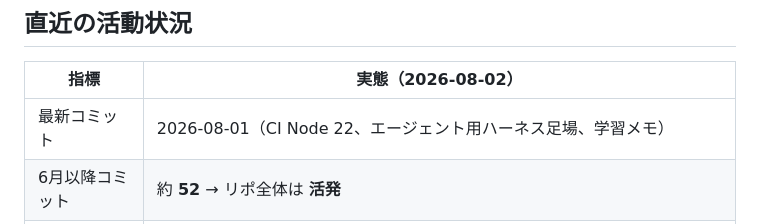
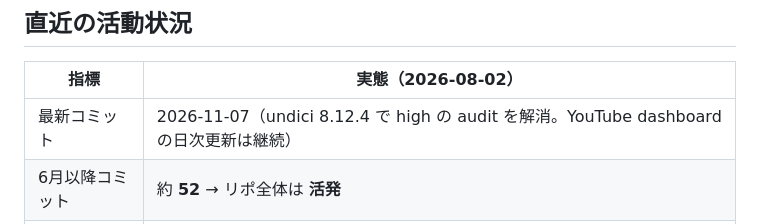
Before and after one commit to KumaTrekCode/KumaTrekCode.github.io, a Markdown page: REPO_SUMMARY.md, the part around one of its changes. GitHub-like rendering.

Commit message:
docs: REPO_SUMMARYのlast_commitを2026-11-07に合わせる

```diff
--- a/REPO_SUMMARY.md
+++ b/REPO_SUMMARY.md
@@ -66,7 +66,7 @@ KumaTrekCode.github.io/
 
 | 指標 | 実態（2026-08-02） |
 |------|-------------------|
-| 最新コミット | 2026-08-01（CI Node 22、エージェント用ハーネス足場、学習メモ） |
+| 最新コミット | 2026-11-07（undici 8.12.4 で high の audit を解消。YouTube dashboard の日次更新は継続） |
 | 6月以降コミット | 約 **52** → リポ全体は **活発** |
 | 内訳の偏り | `projects/youtube-dashboard` が多数（日次ランキング更新）。`tools/`・サイト本体は少なめ。`open-cafe` 本体はほぼ静止 |
 | Agent queue | ROADMAP 上は空き。Backlog に WP a11y・youtube 導線・learning→queue 切り出し |
```
Also changed, not shown: other parts of REPO_SUMMARY.md (+1 -1 lines).
